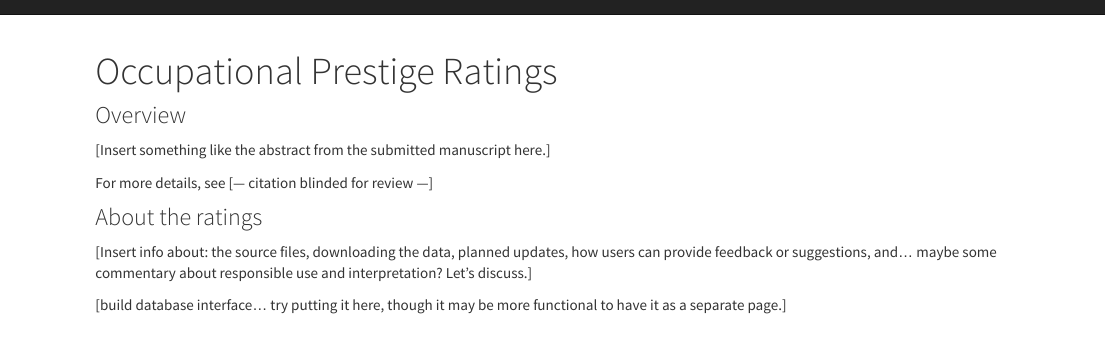
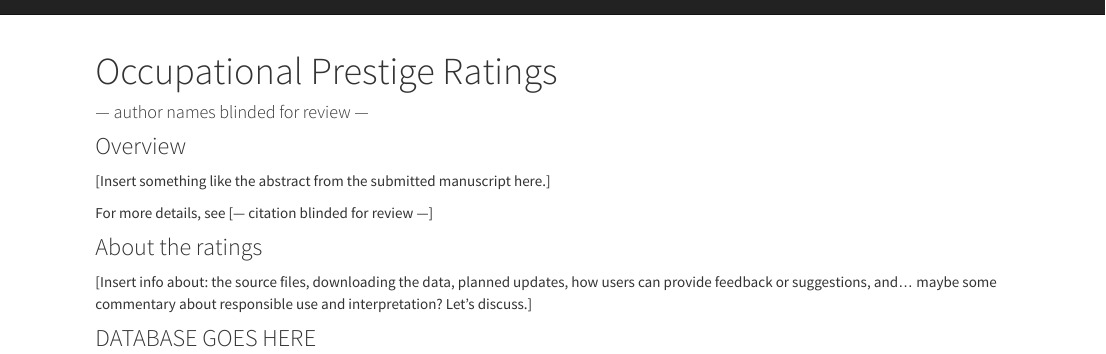
Before and after one commit to occupational-prestige/opratings, an R Markdown document (index.Rmd): the page in a window 1100 px wide, from its top. The pictures show the output file index.html that the author committed with the source, opened offline; library style sheets and scripts come from the installed R packages.

Commit message:
formating build 4

```diff
--- a/index.Rmd
+++ b/index.Rmd
@@ -1,7 +1,7 @@
 ---
 title: Occupational Prestige Ratings
 subtitle:
-author:
+author: [--- author names blinded for review ---]
 output:
   html_document:
     toc: FALSE
@@ -27,4 +27,4 @@ For more details, see [--- citation blinded for review ---]
 
 [Insert info about: the source files, downloading the data, planned updates, how users can provide feedback or suggestions, and... maybe some commentary about responsible use and interpretation? Let's discuss.]
 
-[build database interface... try putting it here, though it may be more functional to have it as a separate page.]
+### DATABASE GOES HERE
```
Also changed, not shown: index.html.
